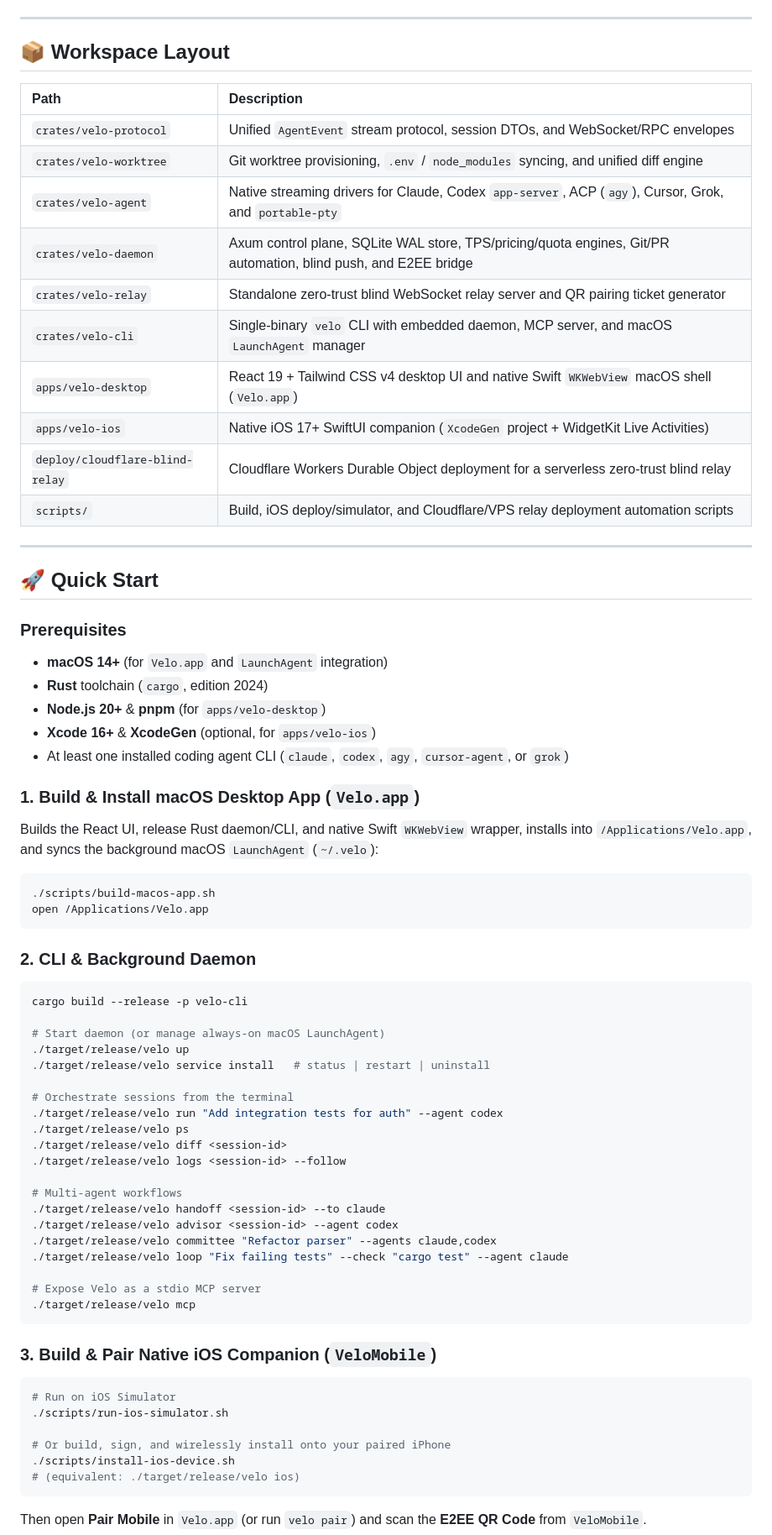
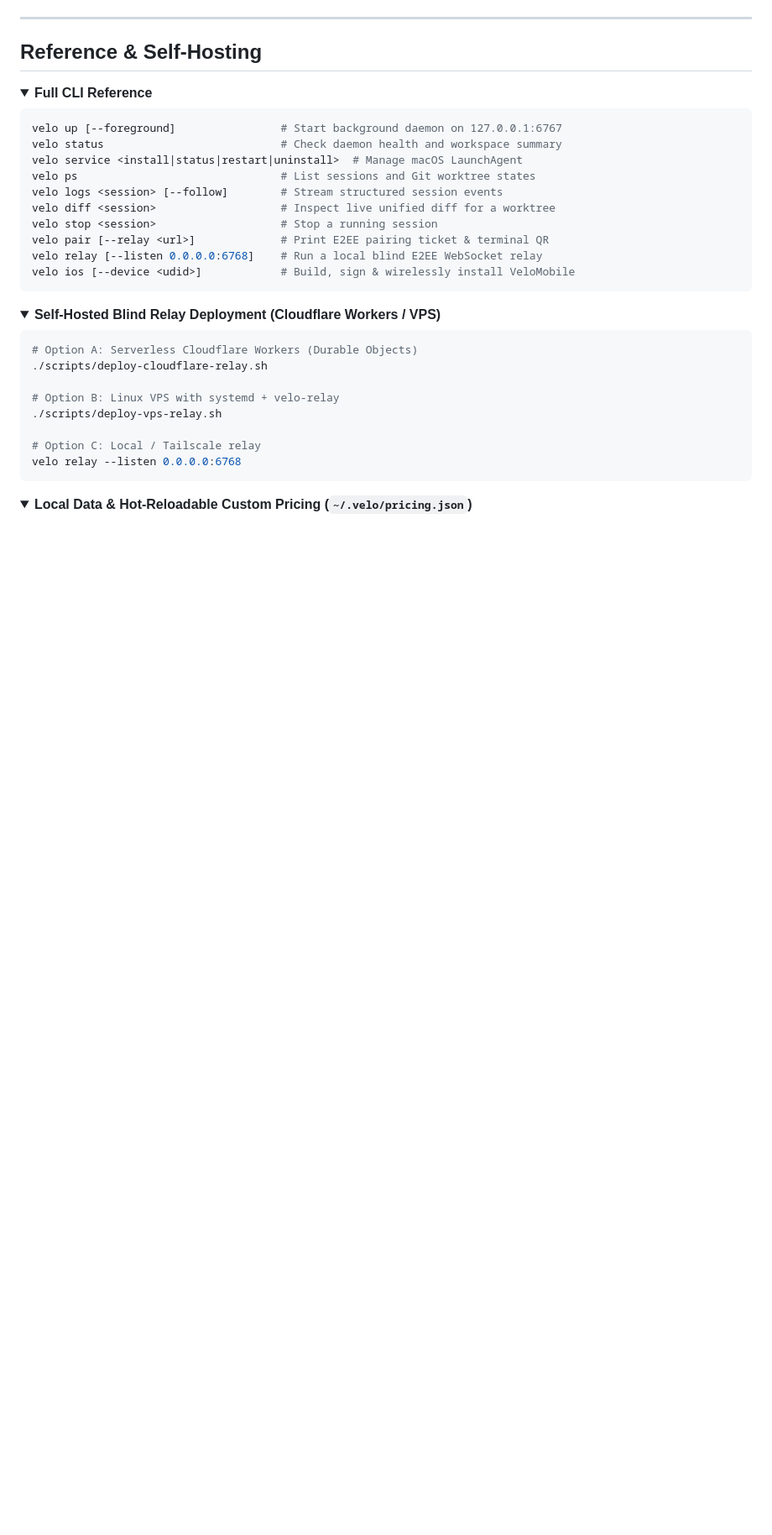
Before and after one commit to davaded/velo, a Markdown page: README.md, the part around one of its changes. Shown at 84% size. GitHub-like rendering; folded sections open; blank space fills up the shorter version.

````diff
--- a/README.md
+++ b/README.md
@@ -69,72 +169,42 @@ flowchart LR
 
 ---
 
-## 📦 Workspace Layout
+## Reference & Self-Hosting
 
-| Path | Description |
-| :--- | :--- |
-| `crates/velo-protocol` | Unified `AgentEvent` stream protocol, session DTOs, and WebSocket/RPC envelopes |
-| `crates/velo-worktree` | Git worktree provisioning, `.env` / `node_modules` syncing, and unified diff engine |
-| `crates/velo-agent` | Native streaming drivers for Claude, Codex `app-server`, ACP (`agy`), Cursor, Grok, and `portable-pty` |
-| `crates/velo-daemon` | Axum control plane, SQLite WAL store, TPS/pricing/quota engines, Git/PR automation, blind push, and E2EE bridge |
-| `crates/velo-relay` | Standalone zero-trust blind WebSocket relay server and QR pairing ticket generator |
-| `crates/velo-cli` | Single-binary `velo` CLI with embedded daemon, MCP server, and macOS `LaunchAgent` manager |
-| `apps/velo-desktop` | React 19 + Tailwind CSS v4 desktop UI and native Swift `WKWebView` macOS shell (`Velo.app`) |
-| `apps/velo-ios` | Native iOS 17+ SwiftUI companion (`XcodeGen` project + WidgetKit Live Activities) |
-| `deploy/cloudflare-blind-relay` | Cloudflare Workers Durable Object deployment for a serverless zero-trust blind relay |
-| `scripts/` | Build, iOS deploy/simulator, and Cloudflare/VPS relay deployment automation scripts |
-
----
-
-## 🚀 Quick Start
-
-### Prerequisites
-- **macOS 14+** (for `Velo.app` and `LaunchAgent` integration)
-- **Rust** toolchain (`cargo`, edition 2024)
-- **Node.js 20+** & **pnpm** (for `apps/velo-desktop`)
-- **Xcode 16+** & **XcodeGen** (optional, for `apps/velo-ios`)
-- At least one installed coding agent CLI (`claude`, `codex`, `agy`, `cursor-agent`, or `grok`)
-
-### 1. Build & Install macOS Desktop App (`Velo.app`)
-Builds the React UI, release Rust daemon/CLI, and native Swift `WKWebView` wrapper, installs into `/Applications/Velo.app`, and syncs the background macOS `LaunchAgent` (`~/.velo`):
+<details>
+<summary><strong>Full CLI Reference</strong></summary>
 
 ```bash
-./scripts/build-macos-app.sh
-open /Applications/Velo.app
+velo up [--foreground]                # Start background daemon on 127.0.0.1:6767
+velo status                           # Check daemon health and workspace summary
+velo service <install|status|restart|uninstall>  # Manage macOS LaunchAgent
+velo ps                               # List sessions and Git worktree states
+velo logs <session> [--follow]        # Stream structured session events
+velo diff <session>                   # Inspect live unified diff for a worktree
+velo stop <session>                   # Stop a running session
+velo pair [--relay <url>]             # Print E2EE pairing ticket & terminal QR
+velo relay [--listen 0.0.0.0:6768]    # Run a local blind E2EE WebSocket relay
+velo ios [--device <udid>]            # Build, sign & wirelessly install VeloMobile
 ```
 
-### 2. CLI & Background Daemon
+</details>
+
+<details>
+<summary><strong>Self-Hosted Blind Relay Deployment (Cloudflare Workers / VPS)</strong></summary>
+
 ```bash
-cargo build --release -p velo-cli
+# Option A: Serverless Cloudflare Workers (Durable Objects)
+./scripts/deploy-cloudflare-relay.sh
 
-# Start daemon (or manage always-on macOS LaunchAgent)
-./target/release/velo up
-./target/release/velo service install   # status | restart | uninstall
+# Option B: Linux VPS with systemd + velo-relay
+./scripts/deploy-vps-relay.sh
 
-# Orchestrate sessions from the terminal
-./target/release/velo run "Add integration tests for auth" --agent codex
-./target/release/velo ps
-./target/release/velo diff <session-id>
-./target/release/velo logs <session-id> --follow
-
-# Multi-agent workflows
-./target/release/velo handoff <session-id> --to claude
-./target/release/velo advisor <session-id> --agent codex
-./target/release/velo committee "Refactor parser" --agents claude,codex
-./target/release/velo loop "Fix failing tests" --check "cargo test" --agent claude
-
-# Expose Velo as a stdio MCP server
-./target/release/velo mcp
+# Option C: Local / Tailscale relay
+velo relay --listen 0.0.0.0:6768
 ```
 
-### 3. Build & Pair Native iOS Companion (`VeloMobile`)
-```bash
-# Run on iOS Simulator
-./scripts/run-ios-simulator.sh
+</details>
 
-# Or build, sign, and wirelessly install onto your paired iPhone
-./scripts/install-ios-device.sh
-# (equivalent: ./target/release/velo ios)
-```
-Then open **Pair Mobile** in `Velo.app` (or run `velo pair`) and scan the **E2EE QR Code** from `VeloMobile`.
+<details>
+<summary><strong>Local Data & Hot-Reloadable Custom Pricing (<code>~/.velo/pricing.json</code>)</strong></summary>
 
````
Also changed, not shown: other parts of README.md (+171 -66 lines), AGENTS.md (added, +45 -0 lines), README.zh-CN.md (added, +273 -0 lines), docs/assets/velo-icon.png (added).
